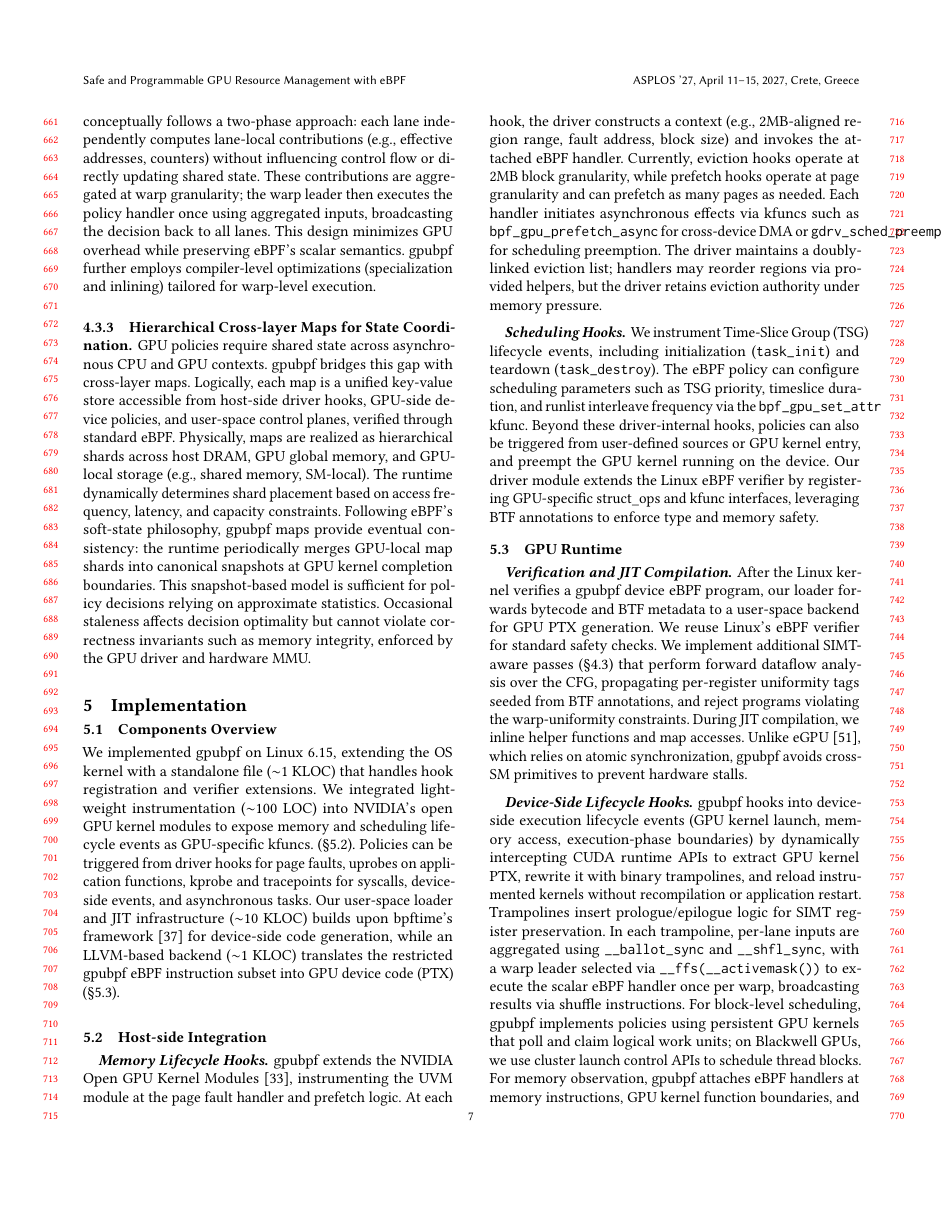
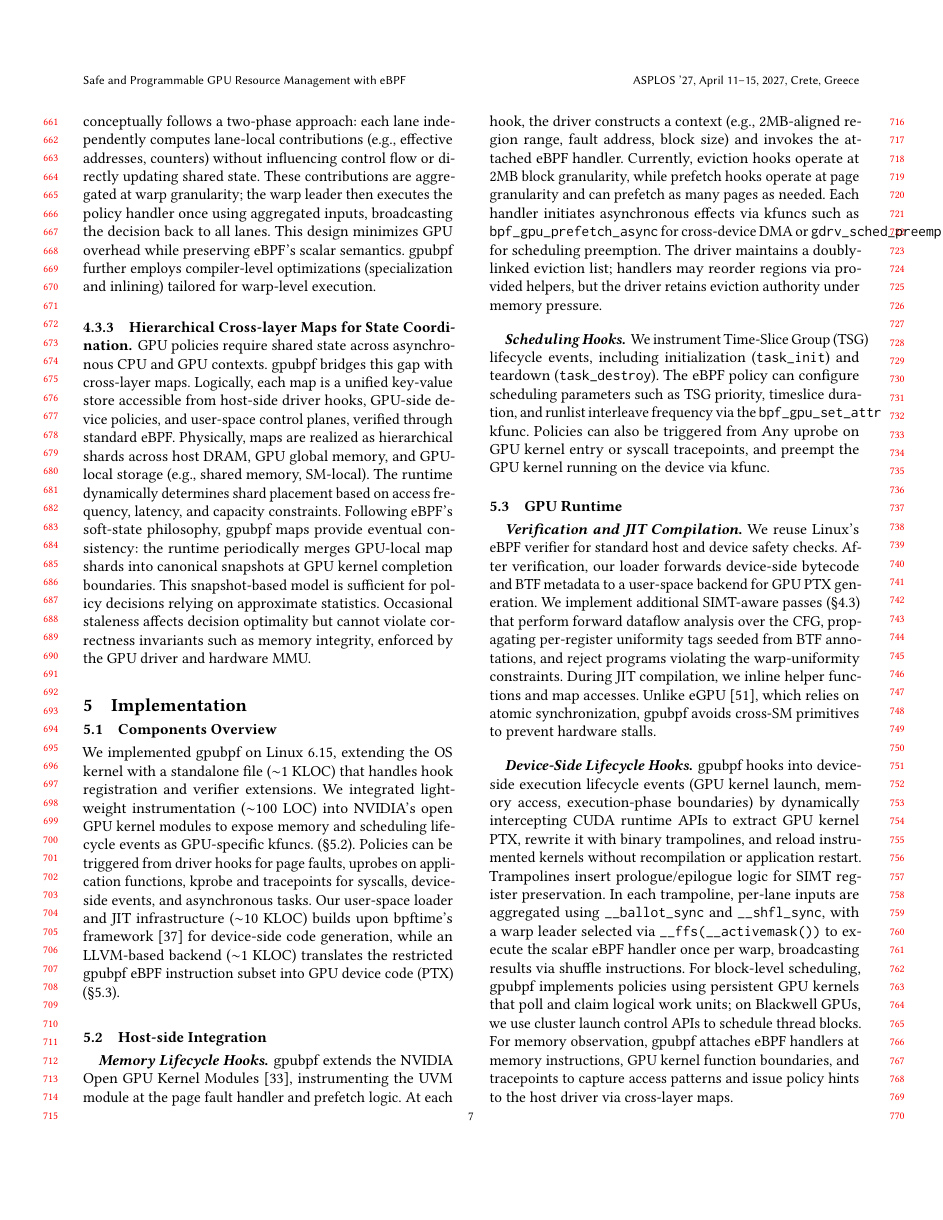
Before and after one commit to yunwei37/gpu-ext-paper, a LaTeX paper (main.tex, which reads tex/implementation.tex): page 7 of 14. Compiled offline with pdfLaTeX.

```diff
--- a/tex/implementation.tex
+++ b/tex/implementation.tex
@@ -13,13 +13,14 @@
 \sys extends the NVIDIA Open GPU Kernel Modules~\cite{nvidia-open-gpu}, instrumenting the UVM module at the page fault handler and prefetch logic. At each hook, the driver constructs a context (e.g., 2MB-aligned region range, fault address, block size) and invokes the attached eBPF handler. Currently, eviction hooks operate at 2MB block granularity, while prefetch hooks operate at page granularity and can prefetch as many pages as needed. Each handler initiates asynchronous effects via kfuncs such as \texttt{bpf\_gpu\_prefetch\_async} for cross-device DMA or \texttt{gdrv\_sched\_preempt} for scheduling preemption. The driver maintains a doubly-linked eviction list; handlers may reorder regions via provided helpers, but the driver retains eviction authority under memory pressure.
 
 \paragraph{Scheduling Hooks.}
-We instrument Time-Slice Group (TSG) lifecycle events, including initialization (\texttt{task\_init}) and teardown (\texttt{task\_destroy}). The eBPF policy can configure scheduling parameters such as TSG priority, timeslice duration, and runlist interleave frequency via the \texttt{bpf\_gpu\_set\_attr} kfunc. Beyond these driver-internal hooks, policies can also be triggered from user-defined sources or GPU kernel entry, and preempt the GPU kernel running on the device. Our driver module extends the Linux eBPF verifier by registering GPU-specific struct\_ops and kfunc interfaces, leveraging BTF annotations to enforce type and memory safety.
+We instrument Time-Slice Group (TSG) lifecycle events, including initialization (\texttt{task\_init}) and teardown (\texttt{task\_destroy}). The eBPF policy can configure scheduling parameters such as TSG priority, timeslice duration, and runlist interleave frequency via the \texttt{bpf\_gpu\_set\_attr} kfunc. Policies can also be triggered from Any uprobe on GPU kernel entry or syscall tracepoints, and preempt the GPU kernel running on the device via kfunc.
+% Our driver module extends the Linux eBPF verifier by registering GPU-specific struct\_ops and kfunc interfaces, leveraging BTF annotations to enforce type and memory safety.
 
 \subsection{GPU Runtime}
 \label{sec:impl-gpu}
 
 \paragraph{Verification and JIT Compilation.}
-After the Linux kernel verifies a \sys device eBPF program, our loader forwards bytecode and BTF metadata to a user-space backend for GPU PTX generation. We reuse Linux's eBPF verifier for standard safety checks. We implement additional SIMT-aware passes (\S\ref{sec:verification}) that perform forward dataflow analysis over the CFG, propagating per-register uniformity tags seeded from BTF annotations, and reject programs violating the warp-uniformity constraints. During JIT compilation, we inline helper functions and map accesses. Unlike eGPU~\cite{egpu}, which relies on atomic synchronization, \sys{} avoids cross-SM primitives to prevent hardware stalls.
+We reuse Linux's eBPF verifier for standard host and device safety checks. After verification, our loader forwards device-side bytecode and BTF metadata to a user-space backend for GPU PTX generation. We implement additional SIMT-aware passes (\S\ref{sec:verification}) that perform forward dataflow analysis over the CFG, propagating per-register uniformity tags seeded from BTF annotations, and reject programs violating the warp-uniformity constraints. During JIT compilation, we inline helper functions and map accesses. Unlike eGPU~\cite{egpu}, which relies on atomic synchronization, \sys{} avoids cross-SM primitives to prevent hardware stalls.
 
 \paragraph{Device-Side Lifecycle Hooks.}
 \sys hooks into device-side execution lifecycle events (GPU kernel launch, memory access, execution-phase boundaries) by dynamically intercepting CUDA runtime APIs to extract GPU kernel PTX, rewrite it with binary trampolines, and reload instrumented kernels without recompilation or application restart. Trampolines insert prologue/epilogue logic for SIMT register preservation. In each trampoline, per-lane inputs are aggregated using \texttt{\_\_ballot\_sync} and \texttt{\_\_shfl\_sync}, with a warp leader selected via \texttt{\_\_ffs(\_\_activemask())} to execute the scalar eBPF handler once per warp, broadcasting results via shuffle instructions. For block-level scheduling, \sys implements policies using persistent GPU kernels that poll and claim logical work units; on Blackwell GPUs, we use cluster launch control APIs to schedule thread blocks. For memory observation, \sys attaches eBPF handlers at memory instructions, GPU kernel function boundaries, and tracepoints to capture access patterns and issue policy hints to the host driver via cross-layer maps.
```
Also changed, not shown: tex/eval.tex (+2 -2 lines).
